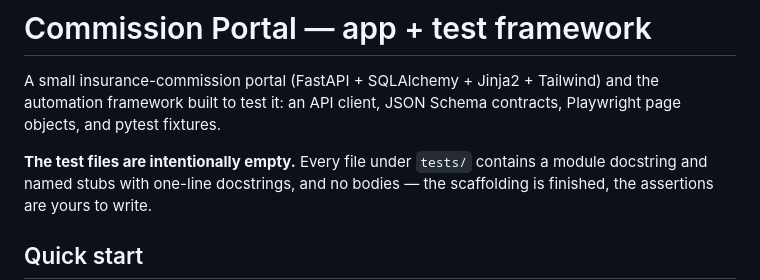
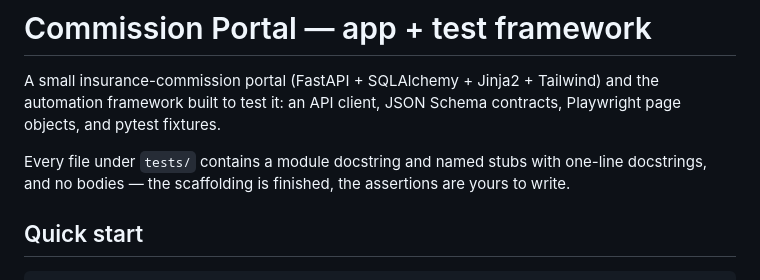
Before and after one commit to arpittomar246/commission-test-framework, a Markdown page: README.md, the part around the change. Rendered like a GitHub page.

Commit message:
Update README.md
Clarified the status of test files in the README.

```diff
--- a/README.md
+++ b/README.md
@@ -4,7 +4,7 @@ A small insurance-commission portal (FastAPI + SQLAlchemy + Jinja2 + Tailwind)
 and the automation framework built to test it: an API client, JSON Schema
 contracts, Playwright page objects, and pytest fixtures.
 
-**The test files are intentionally empty.** Every file under `tests/` contains a
+Every file under `tests/` contains a
 module docstring and named stubs with one-line docstrings, and no bodies — the
 scaffolding is finished, the assertions are yours to write.
 
```
